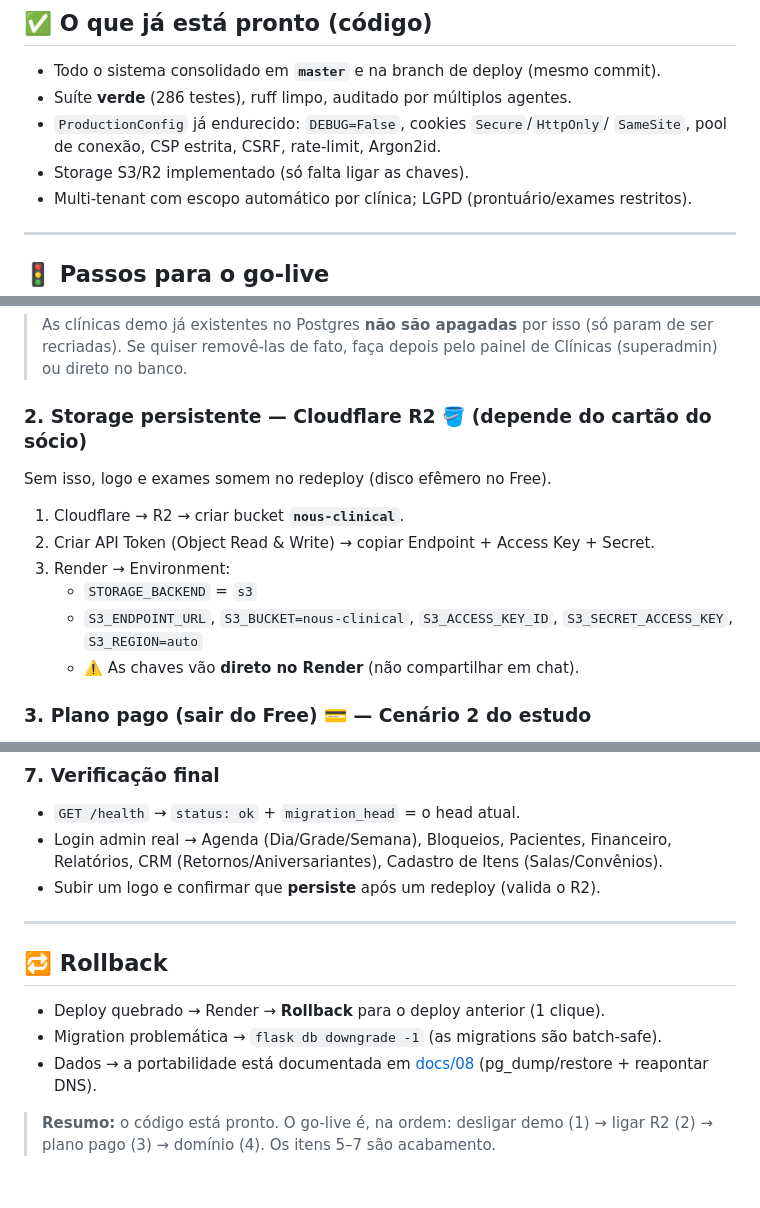
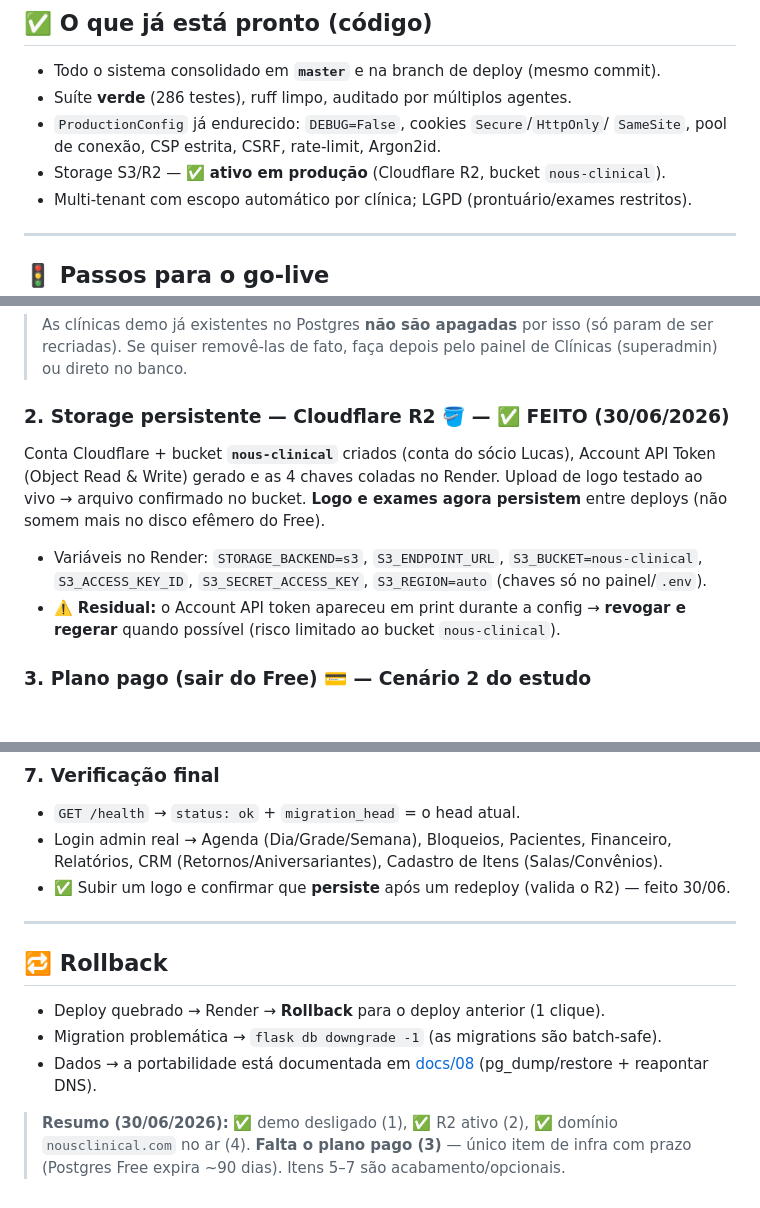
Before and after one commit to mateusrfabro/nous-clinical, a Markdown page: docs/09-checklist-producao.md, 3 parts joined by grey strips. Rendered like a GitHub page; blank space fills up the shorter version.

Commit message:
docs: marca R2/storage como ativo em producao no checklist e estudo de custos
Co-Authored-By: Claude Opus 4.8 <noreply@anthropic.com>

```diff
--- a/docs/09-checklist-producao.md
+++ b/docs/09-checklist-producao.md
@@ -9,7 +9,7 @@
 - Suíte **verde** (286 testes), ruff limpo, auditado por múltiplos agentes.
 - `ProductionConfig` já endurecido: `DEBUG=False`, cookies `Secure`/`HttpOnly`/
   `SameSite`, pool de conexão, CSP estrita, CSRF, rate-limit, Argon2id.
-- Storage S3/R2 implementado (só falta ligar as chaves).
+- Storage S3/R2 — ✅ **ativo em produção** (Cloudflare R2, bucket `nous-clinical`).
 - Multi-tenant com escopo automático por clínica; LGPD (prontuário/exames restritos).
 
 ---
@@ -25,14 +25,15 @@ Hoje cada deploy popula clínicas/superadmin **de demonstração**. Em produçã
 > param de ser recriadas). Se quiser removê-las de fato, faça depois pelo painel
 > de Clínicas (superadmin) ou direto no banco.
 
-### 2. Storage persistente — Cloudflare R2 🪣 (depende do cartão do sócio)
-Sem isso, logo e exames somem no redeploy (disco efêmero no Free).
-1. Cloudflare → R2 → criar bucket **`nous-clinical`**.
-2. Criar API Token (Object Read & Write) → copiar Endpoint + Access Key + Secret.
-3. Render → Environment:
-   - `STORAGE_BACKEND` = `s3`
-   - `S3_ENDPOINT_URL`, `S3_BUCKET=nous-clinical`, `S3_ACCESS_KEY_ID`, `S3_SECRET_ACCESS_KEY`, `S3_REGION=auto`
-   - ⚠️ As chaves vão **direto no Render** (não compartilhar em chat).
+### 2. Storage persistente — Cloudflare R2 🪣 — ✅ **FEITO (30/06/2026)**
+Conta Cloudflare + bucket **`nous-clinical`** criados (conta do sócio Lucas), Account
+API Token (Object Read & Write) gerado e as 4 chaves coladas no Render. Upload de logo
+testado ao vivo → arquivo confirmado no bucket. **Logo e exames agora persistem** entre
+deploys (não somem mais no disco efêmero do Free).
+- Variáveis no Render: `STORAGE_BACKEND=s3`, `S3_ENDPOINT_URL`, `S3_BUCKET=nous-clinical`,
+  `S3_ACCESS_KEY_ID`, `S3_SECRET_ACCESS_KEY`, `S3_REGION=auto` (chaves só no painel/`.env`).
+- ⚠️ **Residual:** o Account API token apareceu em print durante a config → **revogar e
+  regerar** quando possível (risco limitado ao bucket `nous-clinical`).
 
 ### 3. Plano pago (sair do Free) 💳 — Cenário 2 do estudo
 - Render **Starter** (web, ~US$7) + **Postgres Basic** (~US$6) → ~R$ 75/mês.
@@ -95,7 +96,7 @@ O custo das mensagens é da **clínica** (billing da Meta), não nosso. Default-
 - `GET /health` → `status: ok` + `migration_head` = o head atual.
 - Login admin real → Agenda (Dia/Grade/Semana), Bloqueios, Pacientes, Financeiro,
   Relatórios, CRM (Retornos/Aniversariantes), Cadastro de Itens (Salas/Convênios).
-- Subir um logo e confirmar que **persiste** após um redeploy (valida o R2).
+- ✅ Subir um logo e confirmar que **persiste** após um redeploy (valida o R2) — feito 30/06.
 
 ---
 
@@ -105,5 +106,6 @@ O custo das mensagens é da **clínica** (billing da Meta), não nosso. Default-
 - Dados → a portabilidade está documentada em [docs/08](08-hospedagem-e-custos.html)
   (pg_dump/restore + reapontar DNS).
 
-> **Resumo:** o código está pronto. O go-live é, na ordem: desligar demo (1) →
-> ligar R2 (2) → plano pago (3) → domínio (4). Os itens 5–7 são acabamento.
+> **Resumo (30/06/2026):** ✅ demo desligado (1), ✅ R2 ativo (2), ✅ domínio `nousclinical.com`
+> no ar (4). **Falta o plano pago (3)** — único item de infra com prazo (Postgres Free
+> expira ~90 dias). Itens 5–7 são acabamento/opcionais.
```
Also changed, not shown: docs/08-hospedagem-e-custos.md (+1 -1 lines).
